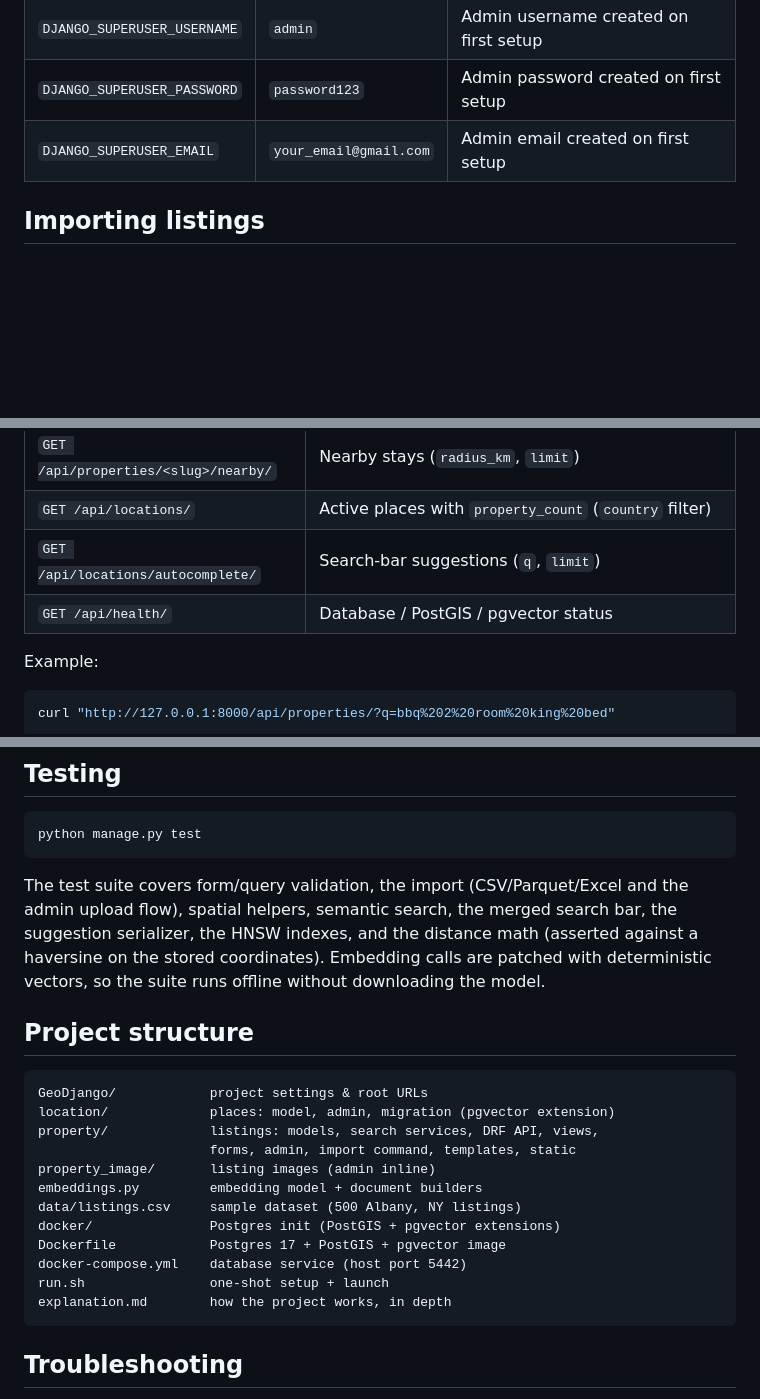
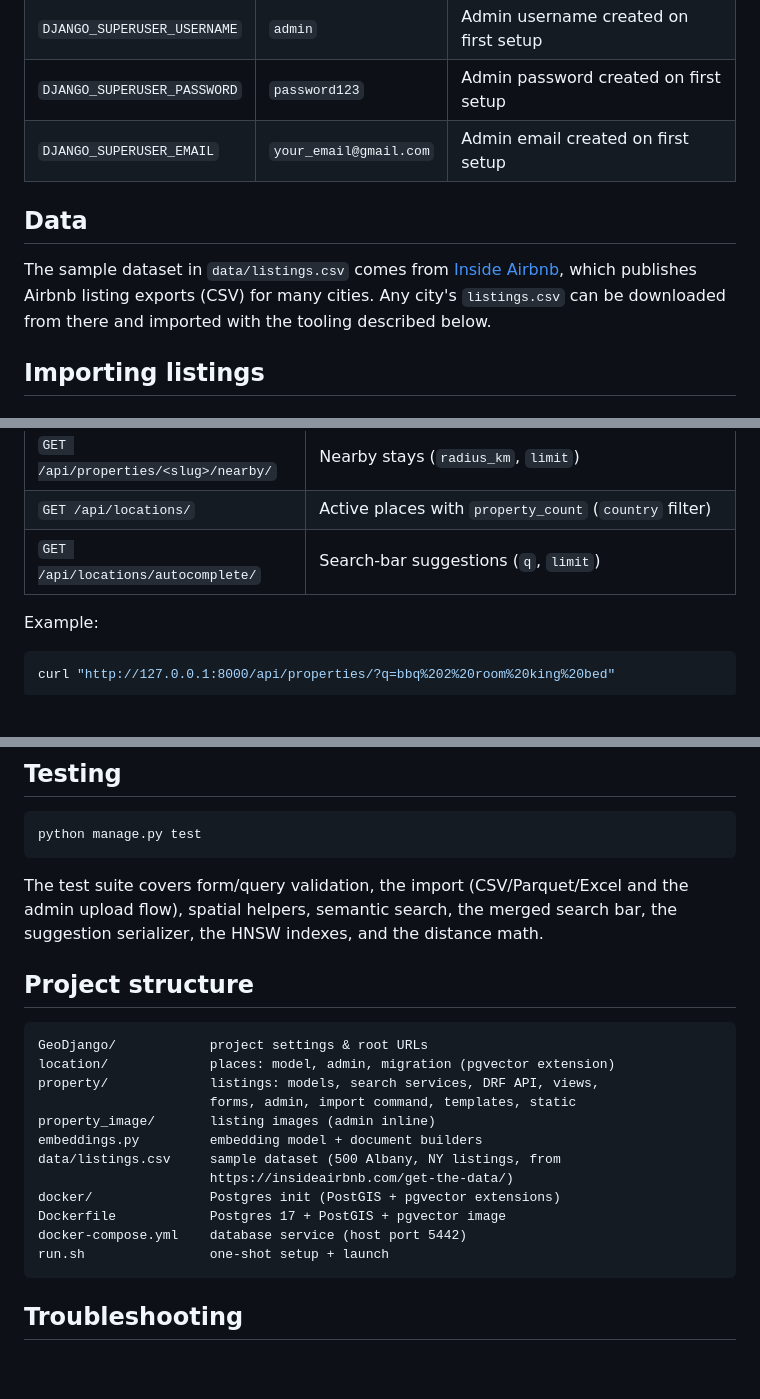
Before and after one commit to shohag-shadow/GeoDjango, a Markdown page: README.md, 3 parts joined by grey strips. Rendered like a GitHub page; blank space fills up the shorter version.

````diff
--- a/README.md
+++ b/README.md
@@ -123,6 +103,13 @@ Settings are read from `.env` (via `django-environ`):
 | `DJANGO_SUPERUSER_PASSWORD` | `password123` | Admin password created on first setup |
 | `DJANGO_SUPERUSER_EMAIL` | `your_email@gmail.com` | Admin email created on first setup |
 
+## Data
+
+The sample dataset in `data/listings.csv` comes from
+[Inside Airbnb](https://insideairbnb.com/get-the-data/), which publishes
+Airbnb listing exports (CSV) for many cities. Any city's `listings.csv` can be
+downloaded from there and imported with the tooling described below.
+
 ## Importing listings
 
 ### Command line
@@ -188,8 +155,6 @@ rules) is documented in [explanation.md](explanation.md#5-the-search-engine).
 | `GET /api/properties/<slug>/nearby/` | Nearby stays (`radius_km`, `limit`) |
 | `GET /api/locations/` | Active places with `property_count` (`country` filter) |
 | `GET /api/locations/autocomplete/` | Search-bar suggestions (`q`, `limit`) |
-| `GET /api/health/` | Database / PostGIS / pgvector status |
-
 Example:
 
 ```bash
@@ -208,10 +173,7 @@ python manage.py test
 
 The test suite covers form/query validation, the import (CSV/Parquet/Excel and
 the admin upload flow), spatial helpers, semantic search, the merged search
-bar, the suggestion serializer, the HNSW indexes, and the distance math
-(asserted against a haversine on the stored coordinates). Embedding calls are
-patched with deterministic vectors, so the suite runs offline without
-downloading the model.
+bar, the suggestion serializer, the HNSW indexes, and the distance math.
 
 ## Project structure
 
@@ -222,12 +184,12 @@ property/             listings: models, search services, DRF API, views,
                       forms, admin, import command, templates, static
 property_image/       listing images (admin inline)
 embeddings.py         embedding model + document builders
-data/listings.csv     sample dataset (500 Albany, NY listings)
+data/listings.csv     sample dataset (500 Albany, NY listings, from
+                      https://insideairbnb.com/get-the-data/)
 docker/               Postgres init (PostGIS + pgvector extensions)
 Dockerfile            Postgres 17 + PostGIS + pgvector image
 docker-compose.yml    database service (host port 5442)
 run.sh                one-shot setup + launch
-explanation.md        how the project works, in depth
 ```
 
 ## Troubleshooting
````
Also changed, not shown: other parts of README.md (+1 -41 lines).
